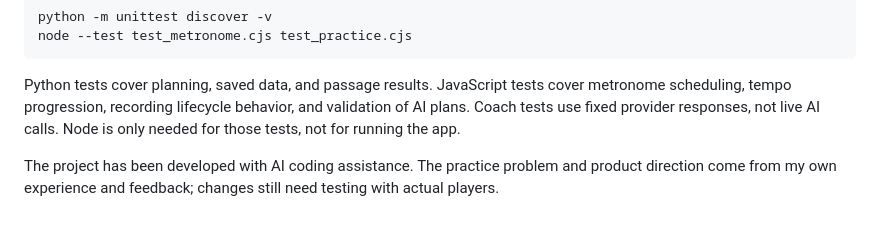
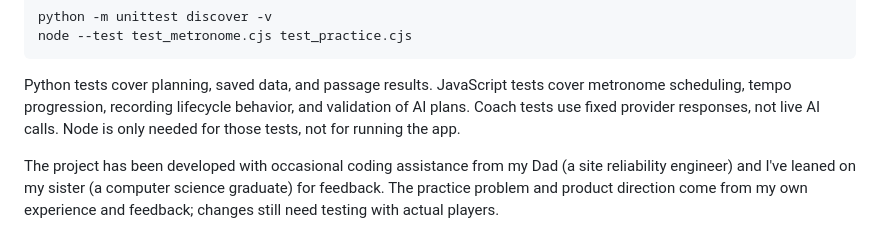
Before and after one commit to dubeyom212-stack/HornLab, a Markdown page: README.md, the part around the change. GitHub-like rendering.

```diff
--- a/README.md
+++ b/README.md
@@ -80,4 +80,4 @@ node --test test_metronome.cjs test_practice.cjs
 
 Python tests cover planning, saved data, and passage results. JavaScript tests cover metronome scheduling, tempo progression, recording lifecycle behavior, and validation of AI plans. Coach tests use fixed provider responses, not live AI calls. Node is only needed for those tests, not for running the app.
 
-The project has been developed with AI coding assistance. The practice problem and product direction come from my own experience and feedback; changes still need testing with actual players.
+The project has been developed with occasional coding assistance from my Dad (a site reliability engineer) and I've leaned on my sister (a computer science graduate) for feedback. The practice problem and product direction come from my own experience and feedback; changes still need testing with actual players.
```
